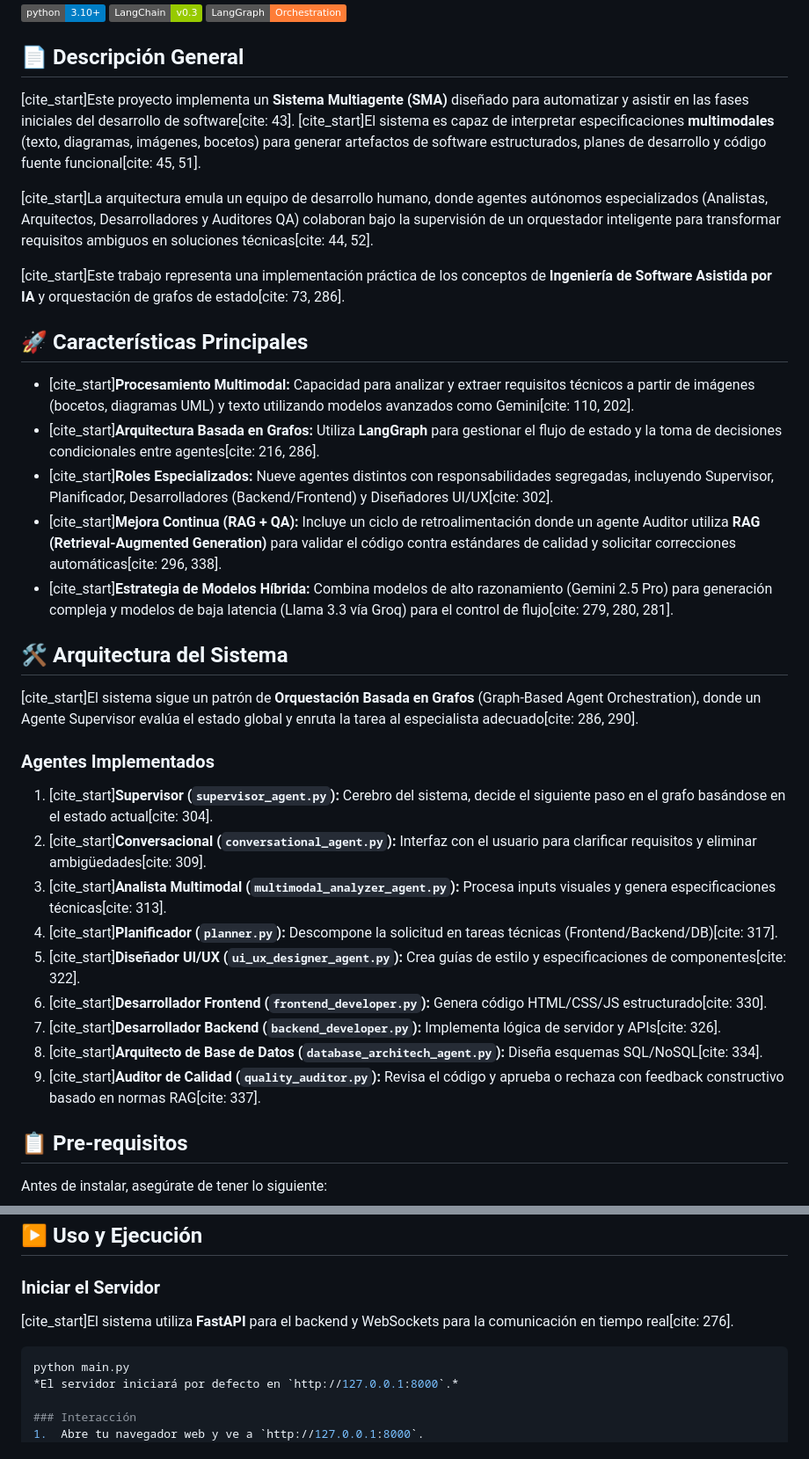
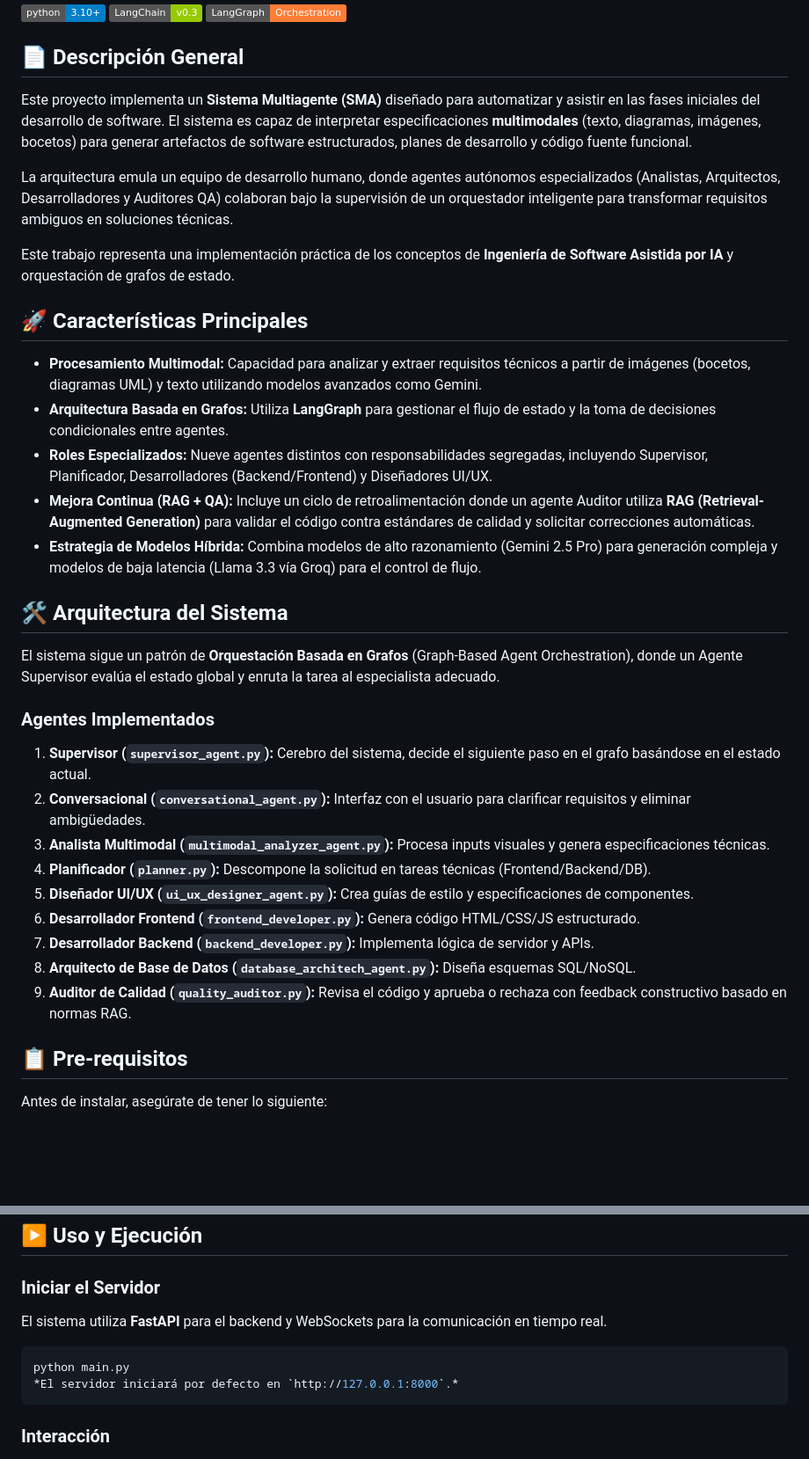
Before and after one commit to MarDamian/Dev-Team-MultiAgent-Systmem-for-Develop, a Markdown page: README.md, 2 parts joined by grey strips. Shown: that part at 88% size. GitHub-like rendering; badges without logos; blank space fills up the shorter version.

Commit message:
README.md actualizado

````diff
--- a/README.md
+++ b/README.md
@@ -6,35 +6,35 @@
 
 ## 📄 Descripción General
 
-[cite_start]Este proyecto implementa un **Sistema Multiagente (SMA)** diseñado para automatizar y asistir en las fases iniciales del desarrollo de software[cite: 43]. [cite_start]El sistema es capaz de interpretar especificaciones **multimodales** (texto, diagramas, imágenes, bocetos) para generar artefactos de software estructurados, planes de desarrollo y código fuente funcional[cite: 45, 51].
+Este proyecto implementa un **Sistema Multiagente (SMA)** diseñado para automatizar y asistir en las fases iniciales del desarrollo de software. El sistema es capaz de interpretar especificaciones **multimodales** (texto, diagramas, imágenes, bocetos) para generar artefactos de software estructurados, planes de desarrollo y código fuente funcional.
 
-[cite_start]La arquitectura emula un equipo de desarrollo humano, donde agentes autónomos especializados (Analistas, Arquitectos, Desarrolladores y Auditores QA) colaboran bajo la supervisión de un orquestador inteligente para transformar requisitos ambiguos en soluciones técnicas[cite: 44, 52].
+La arquitectura emula un equipo de desarrollo humano, donde agentes autónomos especializados (Analistas, Arquitectos, Desarrolladores y Auditores QA) colaboran bajo la supervisión de un orquestador inteligente para transformar requisitos ambiguos en soluciones técnicas.
 
-[cite_start]Este trabajo representa una implementación práctica de los conceptos de **Ingeniería de Software Asistida por IA** y orquestación de grafos de estado[cite: 73, 286].
+Este trabajo representa una implementación práctica de los conceptos de **Ingeniería de Software Asistida por IA** y orquestación de grafos de estado.
 
 ## 🚀 Características Principales
 
-* [cite_start]**Procesamiento Multimodal:** Capacidad para analizar y extraer requisitos técnicos a partir de imágenes (bocetos, diagramas UML) y texto utilizando modelos avanzados como Gemini[cite: 110, 202].
-* [cite_start]**Arquitectura Basada en Grafos:** Utiliza **LangGraph** para gestionar el flujo de estado y la toma de decisiones condicionales entre agentes[cite: 216, 286].
-* [cite_start]**Roles Especializados:** Nueve agentes distintos con responsabilidades segregadas, incluyendo Supervisor, Planificador, Desarrolladores (Backend/Frontend) y Diseñadores UI/UX[cite: 302].
-* [cite_start]**Mejora Continua (RAG + QA):** Incluye un ciclo de retroalimentación donde un agente Auditor utiliza **RAG (Retrieval-Augmented Generation)** para validar el código contra estándares de calidad y solicitar correcciones automáticas[cite: 296, 338].
-* [cite_start]**Estrategia de Modelos Híbrida:** Combina modelos de alto razonamiento (Gemini 2.5 Pro) para generación compleja y modelos de baja latencia (Llama 3.3 vía Groq) para el control de flujo[cite: 279, 280, 281].
+* **Procesamiento Multimodal:** Capacidad para analizar y extraer requisitos técnicos a partir de imágenes (bocetos, diagramas UML) y texto utilizando modelos avanzados como Gemini.
+* **Arquitectura Basada en Grafos:** Utiliza **LangGraph** para gestionar el flujo de estado y la toma de decisiones condicionales entre agentes.
+* **Roles Especializados:** Nueve agentes distintos con responsabilidades segregadas, incluyendo Supervisor, Planificador, Desarrolladores (Backend/Frontend) y Diseñadores UI/UX.
+* **Mejora Continua (RAG + QA):** Incluye un ciclo de retroalimentación donde un agente Auditor utiliza **RAG (Retrieval-Augmented Generation)** para validar el código contra estándares de calidad y solicitar correcciones automáticas.
+* **Estrategia de Modelos Híbrida:** Combina modelos de alto razonamiento (Gemini 2.5 Pro) para generación compleja y modelos de baja latencia (Llama 3.3 vía Groq) para el control de flujo.
 
 ## 🛠️ Arquitectura del Sistema
 
-[cite_start]El sistema sigue un patrón de **Orquestación Basada en Grafos** (Graph-Based Agent Orchestration), donde un Agente Supervisor evalúa el estado global y enruta la tarea al especialista adecuado[cite: 286, 290].
+El sistema sigue un patrón de **Orquestación Basada en Grafos** (Graph-Based Agent Orchestration), donde un Agente Supervisor evalúa el estado global y enruta la tarea al especialista adecuado.
 
 ### Agentes Implementados
 
-1.  [cite_start]**Supervisor (`supervisor_agent.py`):** Cerebro del sistema, decide el siguiente paso en el grafo basándose en el estado actual[cite: 304].
-2.  [cite_start]**Conversacional (`conversational_agent.py`):** Interfaz con el usuario para clarificar requisitos y eliminar ambigüedades[cite: 309].
-3.  [cite_start]**Analista Multimodal (`multimodal_analyzer_agent.py`):** Procesa inputs visuales y genera especificaciones técnicas[cite: 313].
-4.  [cite_start]**Planificador (`planner.py`):** Descompone la solicitud en tareas técnicas (Frontend/Backend/DB)[cite: 317].
-5.  [cite_start]**Diseñador UI/UX (`ui_ux_designer_agent.py`):** Crea guías de estilo y especificaciones de componentes[cite: 322].
-6.  [cite_start]**Desarrollador Frontend (`frontend_developer.py`):** Genera código HTML/CSS/JS estructurado[cite: 330].
-7.  [cite_start]**Desarrollador Backend (`backend_developer.py`):** Implementa lógica de servidor y APIs[cite: 326].
-8.  [cite_start]**Arquitecto de Base de Datos (`database_architech_agent.py`):** Diseña esquemas SQL/NoSQL[cite: 334].
-9.  [cite_start]**Auditor de Calidad (`quality_auditor.py`):** Revisa el código y aprueba o rechaza con feedback constructivo basado en normas RAG[cite: 337].
+1.  **Supervisor (`supervisor_agent.py`):** Cerebro del sistema, decide el siguiente paso en el grafo basándose en el estado actual.
+2.  **Conversacional (`conversational_agent.py`):** Interfaz con el usuario para clarificar requisitos y eliminar ambigüedades.
+3.  **Analista Multimodal (`multimodal_analyzer_agent.py`):** Procesa inputs visuales y genera especificaciones técnicas.
+4.  **Planificador (`planner.py`):** Descompone la solicitud en tareas técnicas (Frontend/Backend/DB).
+5.  **Diseñador UI/UX (`ui_ux_designer_agent.py`):** Crea guías de estilo y especificaciones de componentes.
+6.  **Desarrollador Frontend (`frontend_developer.py`):** Genera código HTML/CSS/JS estructurado.
+7.  **Desarrollador Backend (`backend_developer.py`):** Implementa lógica de servidor y APIs.
+8.  **Arquitecto de Base de Datos (`database_architech_agent.py`):** Diseña esquemas SQL/NoSQL.
+9.  **Auditor de Calidad (`quality_auditor.py`):** Revisa el código y aprueba o rechaza con feedback constructivo basado en normas RAG.
 
 ## 📋 Pre-requisitos
 
@@ -81,11 +81,12 @@ Antes de instalar, asegúrate de tener lo siguiente:
 ## ▶️ Uso y Ejecución
 
 ### Iniciar el Servidor
-[cite_start]El sistema utiliza **FastAPI** para el backend y WebSockets para la comunicación en tiempo real[cite: 276].
+El sistema utiliza **FastAPI** para el backend y WebSockets para la comunicación en tiempo real.
 
 ```bash
 python main.py
 *El servidor iniciará por defecto en `http://127.0.0.1:8000`.*
+```
 
 ### Interacción
 1.  Abre tu navegador web y ve a `http://127.0.0.1:8000`.
````
Also changed, not shown: other parts of README.md (+9 -8 lines).
